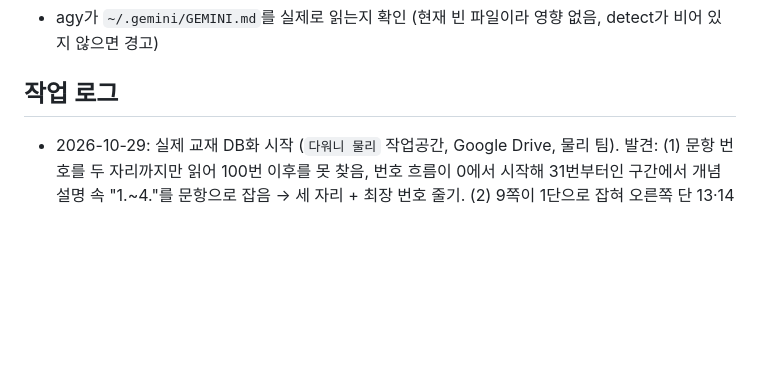
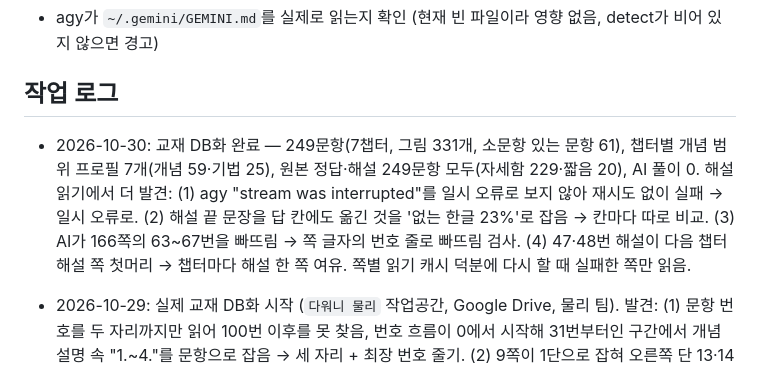
Before and after one commit to cherryopener/Dawoni, a Markdown page: PROGRESS.md, the part around the change. Rendered like a GitHub page; blank space fills up the shorter version.

Commit message:
Docs: textbook DB-ification finished (249 items, all originals)
Co-Authored-By: Claude Opus 5.5 <noreply@anthropic.com>

```diff
--- a/PROGRESS.md
+++ b/PROGRESS.md
@@ -191,6 +191,8 @@ uv run ruff check . && uv run ruff format --check . && uv run pyright && uv run
 
 ## 작업 로그
 
+- 2026-10-30: 교재 DB화 완료 — 249문항(7챕터, 그림 331개, 소문항 있는 문항 61), 챕터별 개념 범위 프로필 7개(개념 59·기법 25), 원본 정답·해설 249문항 모두(자세함 229·짧음 20), AI 풀이 0. 해설 읽기에서 더 발견: (1) agy "stream was interrupted"를 일시 오류로 보지 않아 재시도 없이 실패 → 일시 오류로. (2) 해설 끝 문장을 답 칸에도 옮긴 것을 '없는 한글 23%'로 잡음 → 칸마다 따로 비교. (3) AI가 166쪽의 63~67번을 빠뜨림 → 쪽 글자의 번호 줄로 빠뜨림 검사. (4) 47·48번 해설이 다음 챕터 해설 쪽 첫머리 → 챕터마다 해설 한 쪽 여유. 쪽별 읽기 캐시 덕분에 다시 할 때 실패한 쪽만 읽음.
+
 - 2026-10-29: 실제 교재 DB화 시작 (`다워니 물리` 작업공간, Google Drive, 물리 팀). 발견: (1) 문항 번호를 두 자리까지만 읽어 100번 이후를 못 찾음, 번호 흐름이 0에서 시작해 31번부터인 구간에서 개념 설명 속 "1.~4."를 문항으로 잡음 → 세 자리 + 최장 번호 줄기. (2) 9쪽이 1단으로 잡혀 오른쪽 단 13·14번이 빠짐(왼쪽 단 4줄) → 빈 띠가 있으면 짧은 단도 2단. (3) 1쪽 글 목차의 "1.~7."이 번호 줄기를 차지해 1~7번을 밀어냄 → 목차 쪽 제외, 같은 길이면 가까운 앞 번호. (4) 해설 머리말이 짝수 쪽에만 있어 홀수 해설 쪽이 개념 쪽으로 → 권말 해설은 끝까지. (5) 1챕터 17쪽 중 9쪽(14번) 하나가 근거 검사(PDF에 없는 한글 17%)를 3번 넘지 못해 구간 전체(30분)를 잃음 → 쪽 단위 실패 허용·캐시·번호 ID.
 
 - 2026-10-29: 교재 챕터별 DB화(개념 → 범위 프로필, 문제 → 문제은행), 문제은행 풀이는 요청할 때만, 해설·루브릭 만든 사람 표시·같은 PDF는 기존 시험 열기·동시 생성 막기, 문항 병렬. 발견: (1) 레이아웃 분석은 문서 전체 번호 순서로 문항을 찾아, 챕터마다 1번부터 다시 시작하는 교재의 2챕터 문제 쪽을 개념 쪽으로 봄 → 쪽마다 번호 줄을 따로 셈. (2) 같은 PDF 업로드 확인 테스트가 두 번째 업로드에서 실제 DB화 작업을 띄워 멈춤(실제 agy를 부를 수 있었음) → 작업을 띄우지 않는 검사로 바꿈. (3) 전에 `tsc -b`로 생긴 `.js` 사본 때문에 프론트 테스트가 두 번씩 돌고 있었음(12 → 6, 지움).
```
